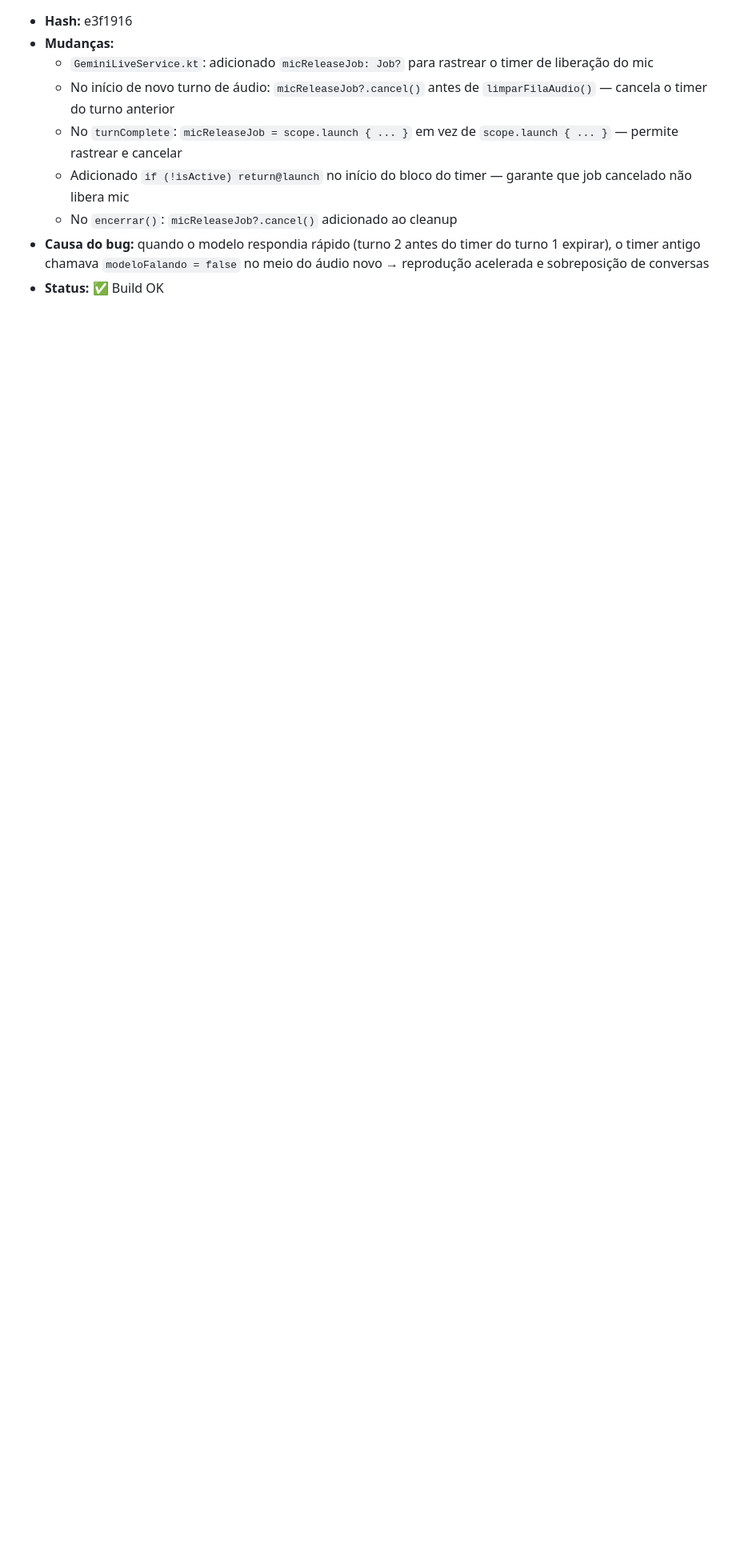
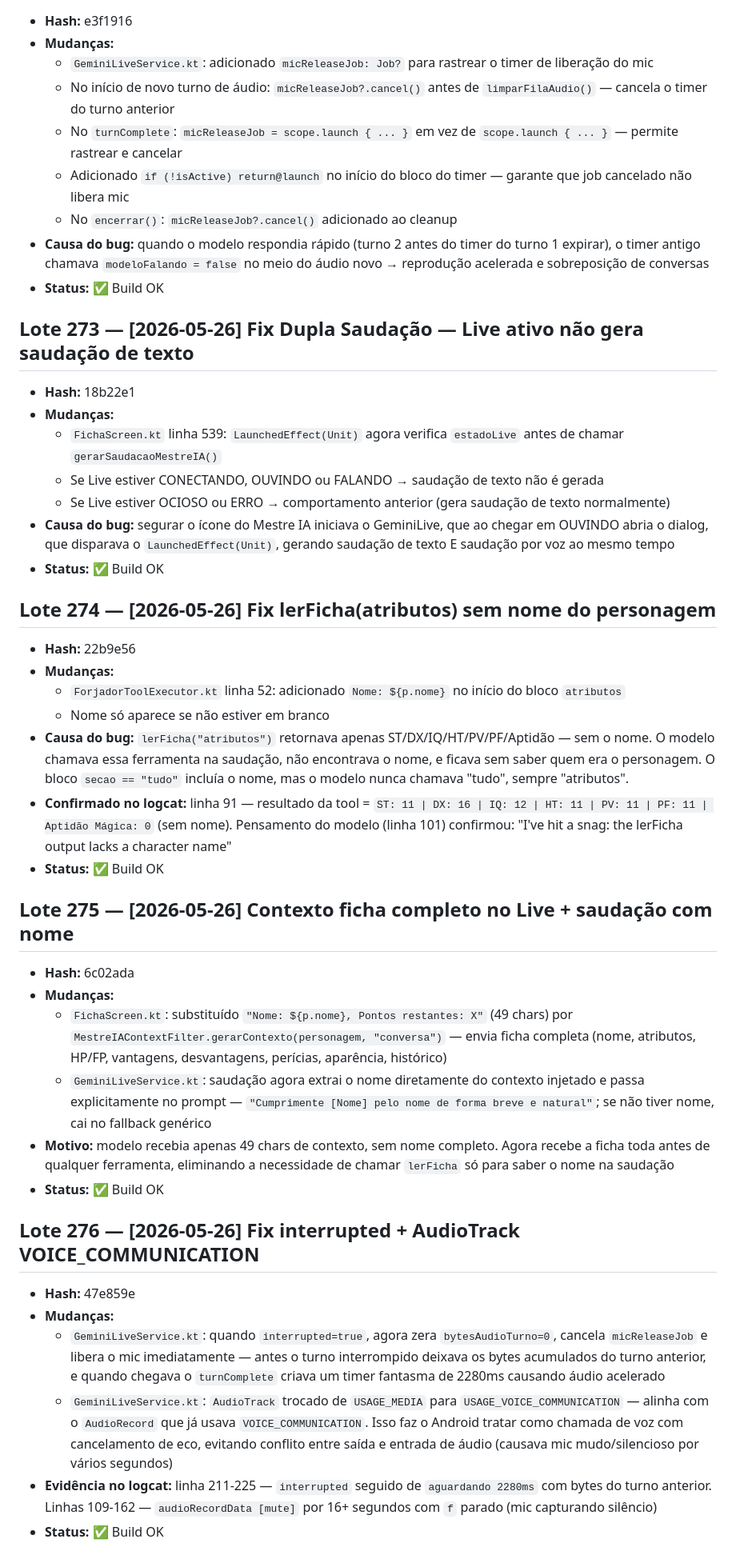
Before and after one commit to rodolfocesar02/gurps-ficha-android, a Markdown page: PROGRESS.md, the part around one of its changes. Shown at 80% size. Drawn GitHub-style; blank space fills up the shorter version.

Commit message:
PROGRESS.md: registra lotes 273-277
Co-Authored-By: Claude Sonnet 4.6 <noreply@anthropic.com>

```diff
--- a/PROGRESS.md
+++ b/PROGRESS.md
@@ -1531,3 +1531,42 @@ RAG OK: 28 chunks | 12632 chars de contexto
   - No `encerrar()`: `micReleaseJob?.cancel()` adicionado ao cleanup
 - **Causa do bug:** quando o modelo respondia rápido (turno 2 antes do timer do turno 1 expirar), o timer antigo chamava `modeloFalando = false` no meio do áudio novo → reprodução acelerada e sobreposição de conversas
 - **Status:** ✅ Build OK
+
+## Lote 273 — [2026-05-26] Fix Dupla Saudação — Live ativo não gera saudação de texto
+
+- **Hash:** 18b22e1
+- **Mudanças:**
+  - `FichaScreen.kt` linha 539: `LaunchedEffect(Unit)` agora verifica `estadoLive` antes de chamar `gerarSaudacaoMestreIA()`
+  - Se Live estiver CONECTANDO, OUVINDO ou FALANDO → saudação de texto não é gerada
+  - Se Live estiver OCIOSO ou ERRO → comportamento anterior (gera saudação de texto normalmente)
+- **Causa do bug:** segurar o ícone do Mestre IA iniciava o GeminiLive, que ao chegar em OUVINDO abria o dialog, que disparava o `LaunchedEffect(Unit)`, gerando saudação de texto E saudação por voz ao mesmo tempo
+- **Status:** ✅ Build OK
+
+## Lote 274 — [2026-05-26] Fix lerFicha(atributos) sem nome do personagem
+
+- **Hash:** 22b9e56
+- **Mudanças:**
+  - `ForjadorToolExecutor.kt` linha 52: adicionado `Nome: ${p.nome}` no início do bloco `atributos`
+  - Nome só aparece se não estiver em branco
+- **Causa do bug:** `lerFicha("atributos")` retornava apenas ST/DX/IQ/HT/PV/PF/Aptidão — sem o nome. O modelo chamava essa ferramenta na saudação, não encontrava o nome, e ficava sem saber quem era o personagem. O bloco `secao == "tudo"` incluía o nome, mas o modelo nunca chamava "tudo", sempre "atributos".
+- **Confirmado no logcat:** linha 91 — resultado da tool = `ST: 11 | DX: 16 | IQ: 12 | HT: 11 | PV: 11 | PF: 11 | Aptidão Mágica: 0` (sem nome). Pensamento do modelo (linha 101) confirmou: "I've hit a snag: the lerFicha output lacks a character name"
+- **Status:** ✅ Build OK
+
+## Lote 275 — [2026-05-26] Contexto ficha completo no Live + saudação com nome
+
+- **Hash:** 6c02ada
+- **Mudanças:**
+  - `FichaScreen.kt`: substituído `"Nome: ${p.nome}, Pontos restantes: X"` (49 chars) por `MestreIAContextFilter.gerarContexto(personagem, "conversa")` — envia ficha completa (nome, atributos, HP/FP, vantagens, desvantagens, perícias, aparência, histórico)
+  - `GeminiLiveService.kt`: saudação agora extrai o nome diretamente do contexto injetado e passa explicitamente no prompt — `"Cumprimente [Nome] pelo nome de forma breve e natural"`; se não tiver nome, cai no fallback genérico
+- **Motivo:** modelo recebia apenas 49 chars de contexto, sem nome completo. Agora recebe a ficha toda antes de qualquer ferramenta, eliminando a necessidade de chamar `lerFicha` só para saber o nome na saudação
+- **Status:** ✅ Build OK
+
+## Lote 276 — [2026-05-26] Fix interrupted + AudioTrack VOICE_COMMUNICATION
+
+- **Hash:** 47e859e
+- **Mudanças:**
+  - `GeminiLiveService.kt`: quando `interrupted=true`, agora zera `bytesAudioTurno=0`, cancela `micReleaseJob` e libera o mic imediatamente — antes o turno interrompido deixava os bytes acumulados do turno anterior, e quando chegava o `turnComplete` criava um timer fantasma de 2280ms causando áudio acelerado
+  - `GeminiLiveService.kt`: `AudioTrack` trocado de `USAGE_MEDIA` para `USAGE_VOICE_COMMUNICATION` — alinha com o `AudioRecord` que já usava `VOICE_COMMUNICATION`. Isso faz o Android tratar como chamada de voz com cancelamento de eco, evitando conflito entre saída e entrada de áudio (causava mic mudo/silencioso por vários segundos)
+- **Evidência no logcat:** linha 211-225 — `interrupted` seguido de `aguardando 2280ms` com bytes do turno anterior. Linhas 109-162 — `audioRecordData [mute]` por 16+ segundos com `f` parado (mic capturando silêncio)
+- **Status:** ✅ Build OK
+
```
Also changed, not shown: other parts of PROGRESS.md (+7 -0 lines).
